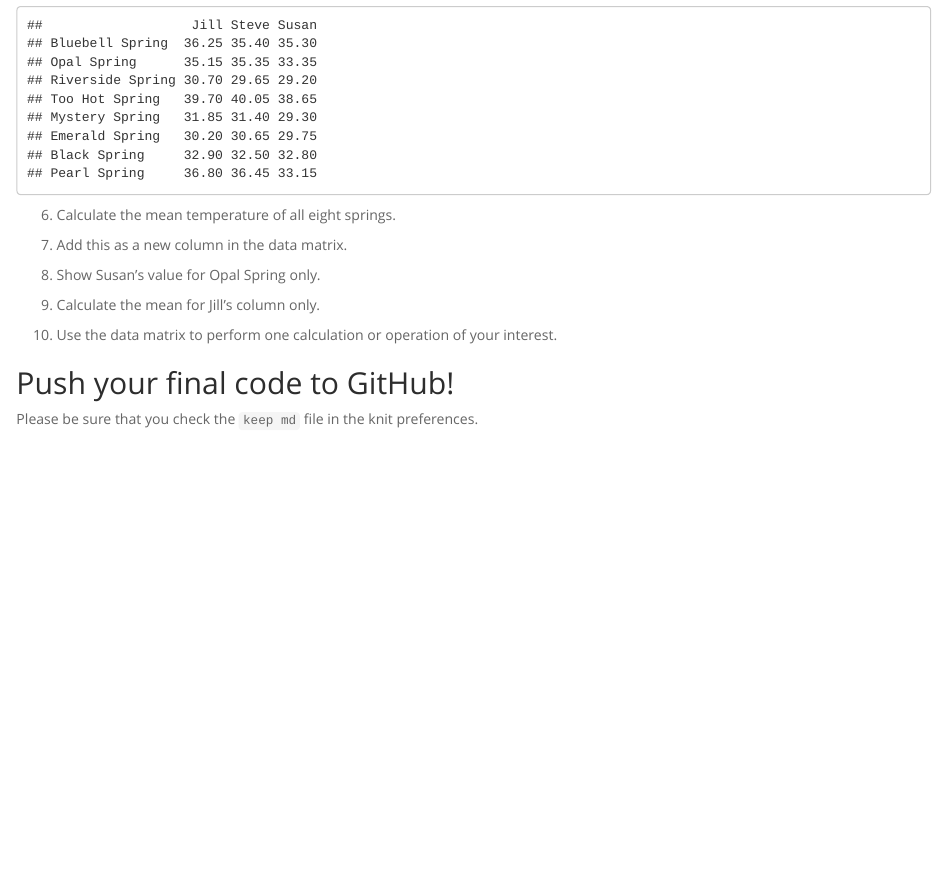
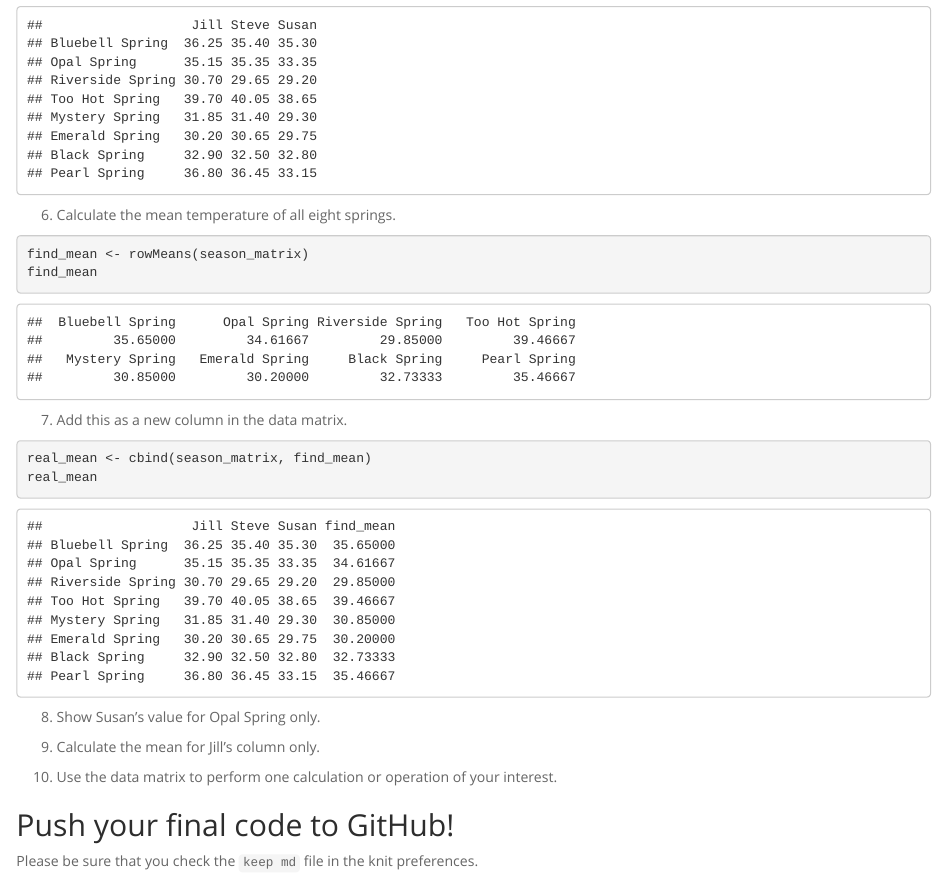
Before and after one commit to ketzhang/BIS15W2024_kzhang, an R Markdown document (lab2/lab2_hw.Rmd): the page in a window 1100 px wide, from 1220 px down. Rendered offline with R 4.5, knitr and Pandoc, with nearby package versions.

Commit message:
lab 2 hw update

````diff
--- a/lab2/lab2_hw.Rmd
+++ b/lab2/lab2_hw.Rmd
@@ -53,12 +53,22 @@ season_matrix
 ```
 
 6. Calculate the mean temperature of all eight springs.
+```{r}
+find_mean <- rowMeans(season_matrix)
+find_mean
+```
 
 
 7. Add this as a new column in the data matrix.
-
+```{r}
+real_mean <- cbind(season_matrix, find_mean)
+real_mean
+```
 
 8. Show Susan's value for Opal Spring only.
+```{r}
+
+```
 
 
 9. Calculate the mean for Jill's column only.
````
